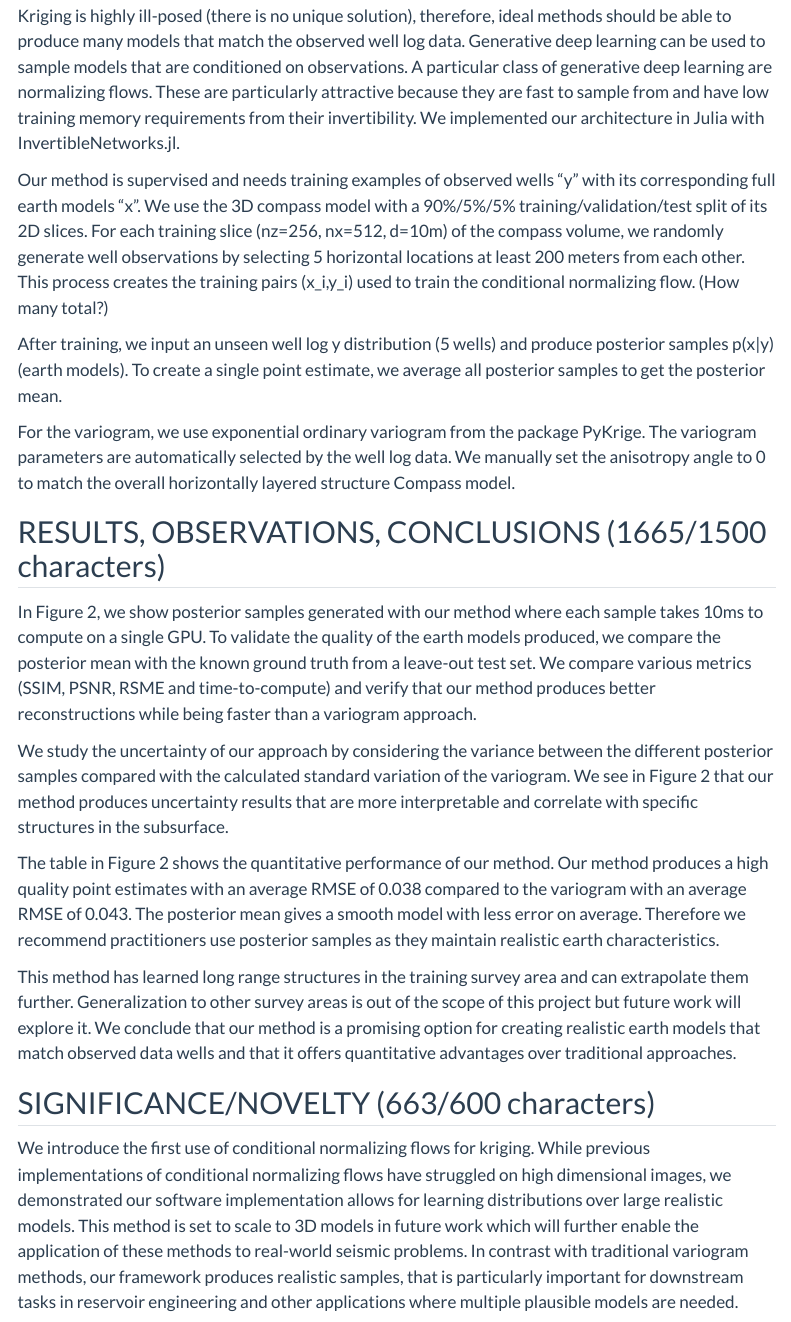
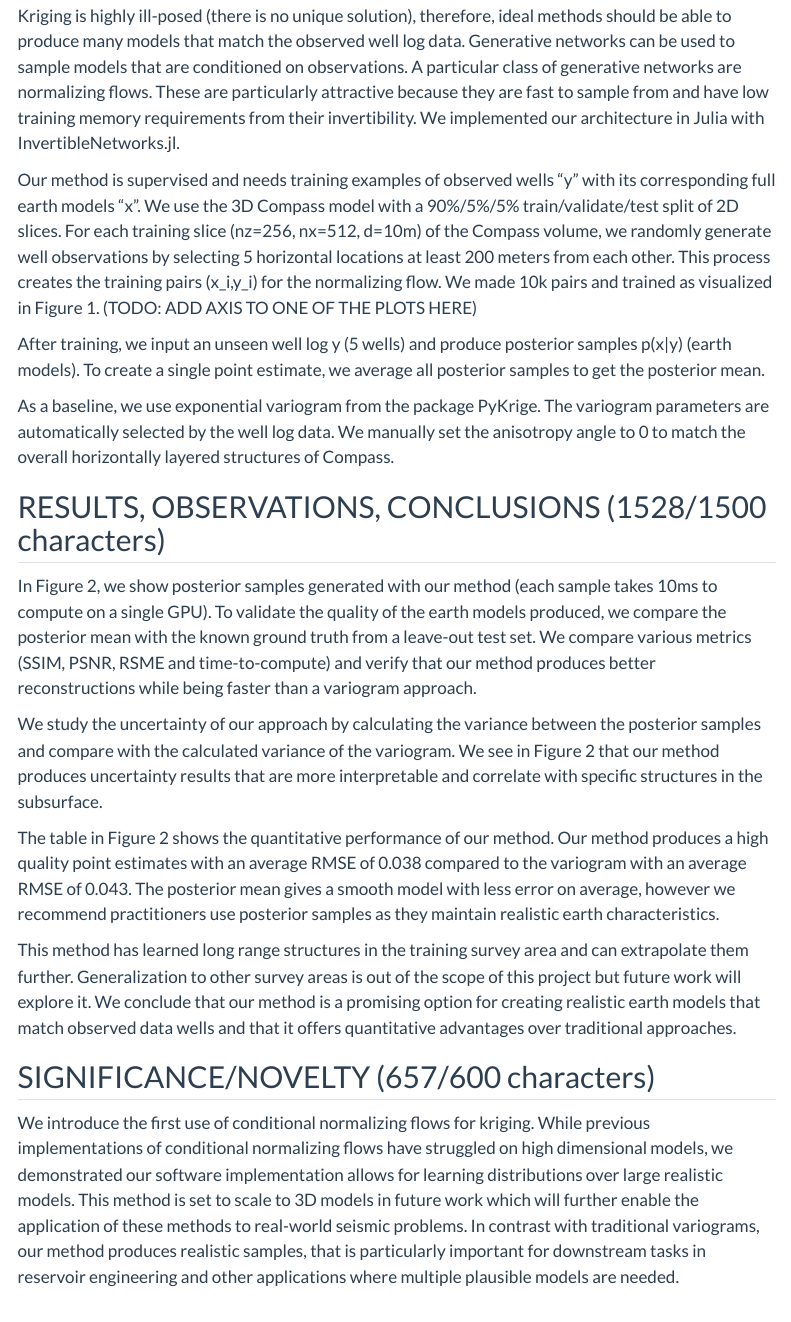
Before and after one commit to slimgroup/IMAGE2023, a Quarto document (BayesianKrig/abstract.qmd): the page in a window 1100 px wide, from 650 px down. Rendered offline with R 4.5, knitr and Pandoc in place of Quarto, with nearby package versions; menus at the side of the page are left out.

Commit message:
iterate on mathias comments, add table of results

```diff
--- a/BayesianKrig/abstract.qmd
+++ b/BayesianKrig/abstract.qmd
@@ -27,32 +27,28 @@ $$
 
 
 ## OBJECTIVES AND SCOPE (581/600 characters)
-
 The objective is to demonstrate the applicability of Normalizing Flows (NFs) to subsurface kriging from wells. We will show that after supervised training, we can generate multiple realistic samples of plausible earth models that match the observed wells. We observe that these samples produce uncertainty statistics that are correlated with the complex parts of the model. The applicability of this method is for areas nearby the original survey used for training. Finally, we compare the speed and quality of our solutions with those obtained using a traditional variogram approach.
 
-## METHODS, PROCEDURES, PROCESS (1406/1500 characters)
+## METHODS, PROCEDURES, PROCESS (1501/1500 characters)
+Kriging is highly ill-posed (there is no unique solution), therefore, ideal methods should be able to produce many models that match the observed well log data. Generative networks can be used to sample models that are conditioned on observations. A particular class of generative networks are normalizing flows. These are particularly attractive because they are fast to sample from and have low training memory requirements from their invertibility. We implemented our architecture in Julia with InvertibleNetworks.jl.
 
-Kriging is highly ill-posed (there is no unique solution), therefore, ideal methods should be able to produce many models that match the observed well log data. Generative deep learning can be used to sample models that are conditioned on observations. A particular class of generative deep learning are normalizing flows. These are particularly attractive because they are fast to sample from and have low training memory requirements from their invertibility. We implemented our architecture in Julia with InvertibleNetworks.jl.
+Our method is supervised and needs training examples of observed wells "y" with its corresponding full earth models "x". We use the 3D Compass model with a 90%/5%/5% train/validate/test split of 2D slices. For each training slice (nz=256, nx=512, d=10m) of the Compass volume, we randomly generate well observations by selecting 5 horizontal locations at least 200 meters from each other. This process creates the training pairs (x_i,y_i) for the normalizing flow. We made 10k pairs and trained as visualized in Figure 1. (TODO: ADD AXIS TO ONE OF THE PLOTS HERE)
 
-Our method is supervised and needs training examples of observed wells "y" with its corresponding full earth models "x". We use the 3D compass model with a 90%/5%/5% training/validation/test split of its 2D slices. For each training slice (nz=256, nx=512, d=10m) of the compass volume, we randomly generate well observations by selecting 5 horizontal locations at least 200 meters from each other. This process creates the training pairs (x_i,y_i) used to train the conditional normalizing flow.  (How many total?)
+After training, we input an unseen well log y (5 wells) and produce posterior samples p(x|y) (earth models). To create a single point estimate, we average all posterior samples to get the posterior mean.
 
-After training, we input an unseen well log y distribution (5 wells) and produce posterior samples p(x|y) (earth models). To create a single point estimate, we average all posterior samples to get the posterior mean.
+As a baseline, we use exponential variogram from the package PyKrige. The variogram parameters are automatically selected by the well log data. We manually set the anisotropy angle to 0 to match the overall horizontally layered structures of Compass.
 
-For the variogram, we use exponential ordinary variogram from the package PyKrige. The variogram parameters are automatically selected by the well log data. We manually set the anisotropy angle to 0 to match the overall horizontally layered structure Compass model.
+## RESULTS, OBSERVATIONS, CONCLUSIONS (1528/1500 characters)
+In Figure 2, we show posterior samples generated with our method (each sample takes 10ms to compute on a single GPU). To validate the quality of the earth models produced, we compare the posterior mean with the known ground truth from a leave-out test set. We compare various metrics (SSIM, PSNR, RSME and time-to-compute) and verify that our method produces better reconstructions while being faster than a variogram approach.
 
-## RESULTS, OBSERVATIONS, CONCLUSIONS (1665/1500 characters)
+We study the uncertainty of our approach by calculating the variance between the posterior samples and compare with the calculated variance of the variogram. We see in Figure 2 that our method produces uncertainty results that are more interpretable and correlate with specific structures in the subsurface.
 
-In Figure 2, we show posterior samples generated with our method where each sample takes 10ms to compute on a single GPU. To validate the quality of the earth models produced, we compare the posterior mean with the known ground truth from a leave-out test set. We compare various metrics (SSIM, PSNR, RSME and time-to-compute) and verify that our method produces better reconstructions while being faster than a variogram approach.
-
-We study the uncertainty of our approach by considering the variance between the different posterior samples compared with the calculated standard variation of the variogram. We see in Figure 2 that our method produces uncertainty results that are more interpretable and correlate with specific structures in the subsurface.
-
-The table in Figure 2 shows the quantitative performance of our method. Our method produces a high quality point estimates with an average RMSE of 0.038 compared to the variogram with an average RMSE of 0.043. The posterior mean gives a smooth model with less error on average. Therefore we recommend practitioners use posterior samples as they maintain realistic earth characteristics.
+The table in Figure 2 shows the quantitative performance of our method. Our method produces a high quality point estimates with an average RMSE of 0.038 compared to the variogram with an average RMSE of 0.043. The posterior mean gives a smooth model with less error on average, however we recommend practitioners use posterior samples as they maintain realistic earth characteristics.
 
 This method has learned long range structures in the training survey area and can extrapolate them further. Generalization to other survey areas is out of the scope of this project but future work will explore it. We conclude that our method is a promising option for creating realistic earth models that match observed data wells and that it offers quantitative advantages over traditional approaches.
 
-## SIGNIFICANCE/NOVELTY  (663/600 characters)
-
-We introduce the first use of conditional normalizing flows for kriging. While previous implementations of conditional normalizing flows have struggled on high dimensional images, we demonstrated our software implementation allows for learning distributions over large realistic models. This method is set to scale to 3D models in future work which will further enable the application of these methods to real-world seismic problems. In contrast with traditional variogram methods, our framework produces realistic samples, that is particularly important for downstream tasks in reservoir engineering and other applications where multiple plausible models are needed.
+## SIGNIFICANCE/NOVELTY  (657/600 characters)
+We introduce the first use of conditional normalizing flows for kriging. While previous implementations of conditional normalizing flows have struggled on high dimensional models, we demonstrated our software implementation allows for learning distributions over large realistic models. This method is set to scale to 3D models in future work which will further enable the application of these methods to real-world seismic problems. In contrast with traditional variograms, our method produces realistic samples, that is particularly important for downstream tasks in reservoir engineering and other applications where multiple plausible models are needed.
 
 ::: {#fig-1 layout-ncol=1}
 
```
Also changed, not shown: 1 other file.
